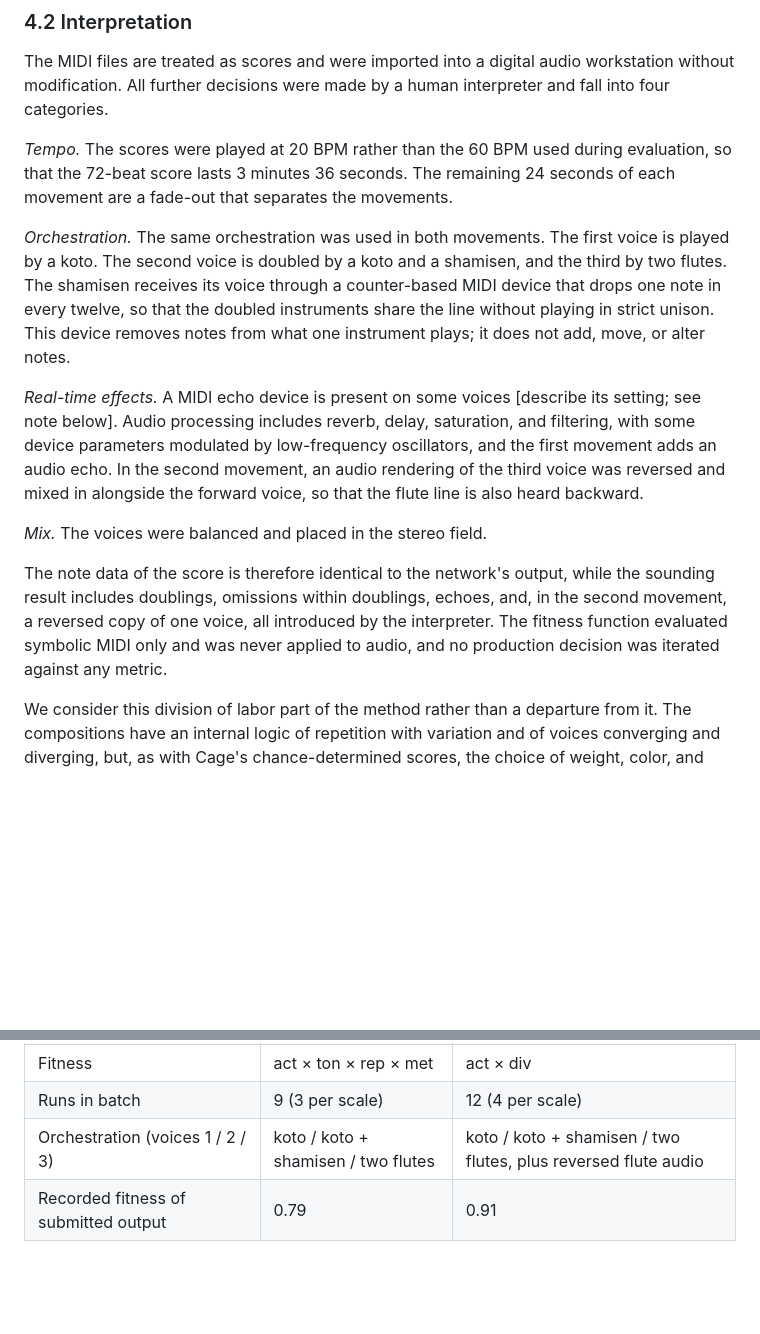
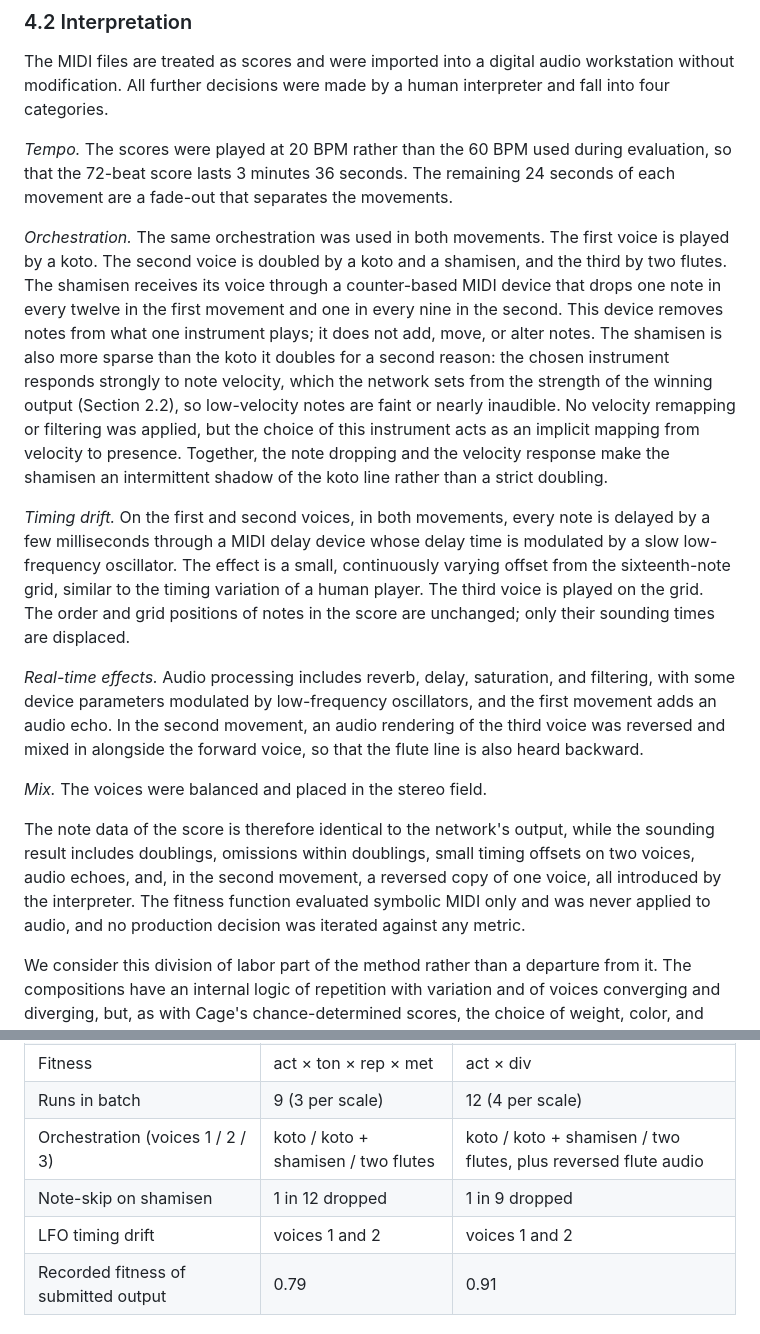
Before and after one commit to lucaskuzma/small-network, a Markdown page: notes/aimg_2026_abstract_draft.md, 2 parts joined by grey strips. Drawn GitHub-style; blank space fills up the shorter version.

```diff
--- a/notes/aimg_2026_abstract_draft.md
+++ b/notes/aimg_2026_abstract_draft.md
@@ -94,13 +94,15 @@ The MIDI files are treated as scores and were imported into a digital audio work
 
 *Tempo.* The scores were played at 20 BPM rather than the 60 BPM used during evaluation, so that the 72-beat score lasts 3 minutes 36 seconds. The remaining 24 seconds of each movement are a fade-out that separates the movements.
 
-*Orchestration.* The same orchestration was used in both movements. The first voice is played by a koto. The second voice is doubled by a koto and a shamisen, and the third by two flutes. The shamisen receives its voice through a counter-based MIDI device that drops one note in every twelve, so that the doubled instruments share the line without playing in strict unison. This device removes notes from what one instrument plays; it does not add, move, or alter notes.
+*Orchestration.* The same orchestration was used in both movements. The first voice is played by a koto. The second voice is doubled by a koto and a shamisen, and the third by two flutes. The shamisen receives its voice through a counter-based MIDI device that drops one note in every twelve in the first movement and one in every nine in the second. This device removes notes from what one instrument plays; it does not add, move, or alter notes. The shamisen is also more sparse than the koto it doubles for a second reason: the chosen instrument responds strongly to note velocity, which the network sets from the strength of the winning output (Section 2.2), so low-velocity notes are faint or nearly inaudible. No velocity remapping or filtering was applied, but the choice of this instrument acts as an implicit mapping from velocity to presence. Together, the note dropping and the velocity response make the shamisen an intermittent shadow of the koto line rather than a strict doubling.
 
-*Real-time effects.* A MIDI echo device is present on some voices [describe its setting; see note below]. Audio processing includes reverb, delay, saturation, and filtering, with some device parameters modulated by low-frequency oscillators, and the first movement adds an audio echo. In the second movement, an audio rendering of the third voice was reversed and mixed in alongside the forward voice, so that the flute line is also heard backward.
+*Timing drift.* On the first and second voices, in both movements, every note is delayed by a few milliseconds through a MIDI delay device whose delay time is modulated by a slow low-frequency oscillator. The effect is a small, continuously varying offset from the sixteenth-note grid, similar to the timing variation of a human player. The third voice is played on the grid. The order and grid positions of notes in the score are unchanged; only their sounding times are displaced.
+
+*Real-time effects.* Audio processing includes reverb, delay, saturation, and filtering, with some device parameters modulated by low-frequency oscillators, and the first movement adds an audio echo. In the second movement, an audio rendering of the third voice was reversed and mixed in alongside the forward voice, so that the flute line is also heard backward.
 
 *Mix.* The voices were balanced and placed in the stereo field.
 
-The note data of the score is therefore identical to the network's output, while the sounding result includes doublings, omissions within doublings, echoes, and, in the second movement, a reversed copy of one voice, all introduced by the interpreter. The fitness function evaluated symbolic MIDI only and was never applied to audio, and no production decision was iterated against any metric.
+The note data of the score is therefore identical to the network's output, while the sounding result includes doublings, omissions within doublings, small timing offsets on two voices, audio echoes, and, in the second movement, a reversed copy of one voice, all introduced by the interpreter. The fitness function evaluated symbolic MIDI only and was never applied to audio, and no production decision was iterated against any metric.
 
 We consider this division of labor part of the method rather than a departure from it. The compositions have an internal logic of repetition with variation and of voices converging and diverging, but, as with Cage's chance-determined scores, the choice of weight, color, and space for each voice is what makes them legible as music. The premise of the larger project is that the notes and the sound can be separated, with computation responsible for the former and a human interpreter for the latter.
 
@@ -179,6 +181,8 @@ Per readout, the step's note is the scale degree at `argmax(o[readout])` if `max
 | Fitness | act × ton × rep × met | act × div |
 | Runs in batch | 9 (3 per scale) | 12 (4 per scale) |
 | Orchestration (voices 1 / 2 / 3) | koto / koto + shamisen / two flutes | koto / koto + shamisen / two flutes, plus reversed flute audio |
+| Note-skip on shamisen | 1 in 12 dropped | 1 in 9 dropped |
+| LFO timing drift | voices 1 and 2 | voices 1 and 2 |
 | Recorded fitness of submitted output | 0.79 | 0.91 |
 
 ## Appendix C. Fitness definitions
```
Also changed, not shown: other parts of notes/aimg_2026_abstract_draft.md (+1 -1 lines), notes/aimg_2026_abstract_outline.md (+4 -6 lines).
